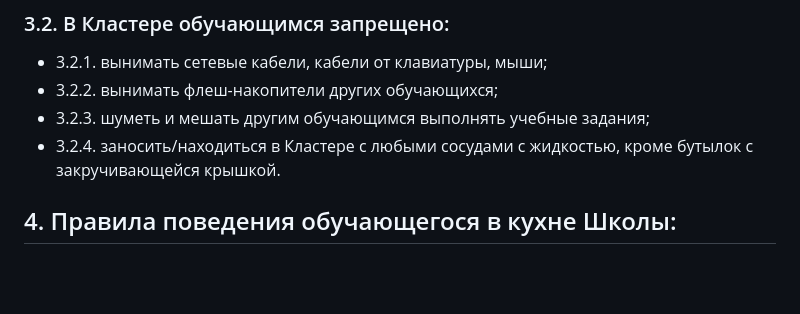
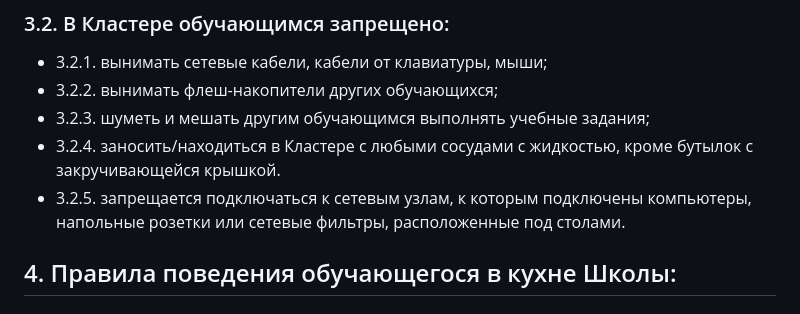
Before and after one commit to alem-01/docs, a Markdown page: MEMO.md, the part around the change. GitHub-like rendering; blank space fills up the shorter version.

Commit message:
update MEMO

```diff
--- a/MEMO.md
+++ b/MEMO.md
@@ -84,6 +84,7 @@
 - 3.2.2. вынимать флеш-накопители других обучающихся;
 - 3.2.3. шуметь и мешать другим обучающимся выполнять учебные задания;
 - 3.2.4. заносить/находиться в Кластере с любыми сосудами с жидкостью, кроме бутылок с закручивающейся крышкой.
+- 3.2.5. запрещается подключаться к сетевым узлам, к которым подключены компьютеры, напольные розетки или сетевые фильтры, расположенные под столами.
 
 ## 4. Правила поведения обучающегося в кухне Школы:
 
```
